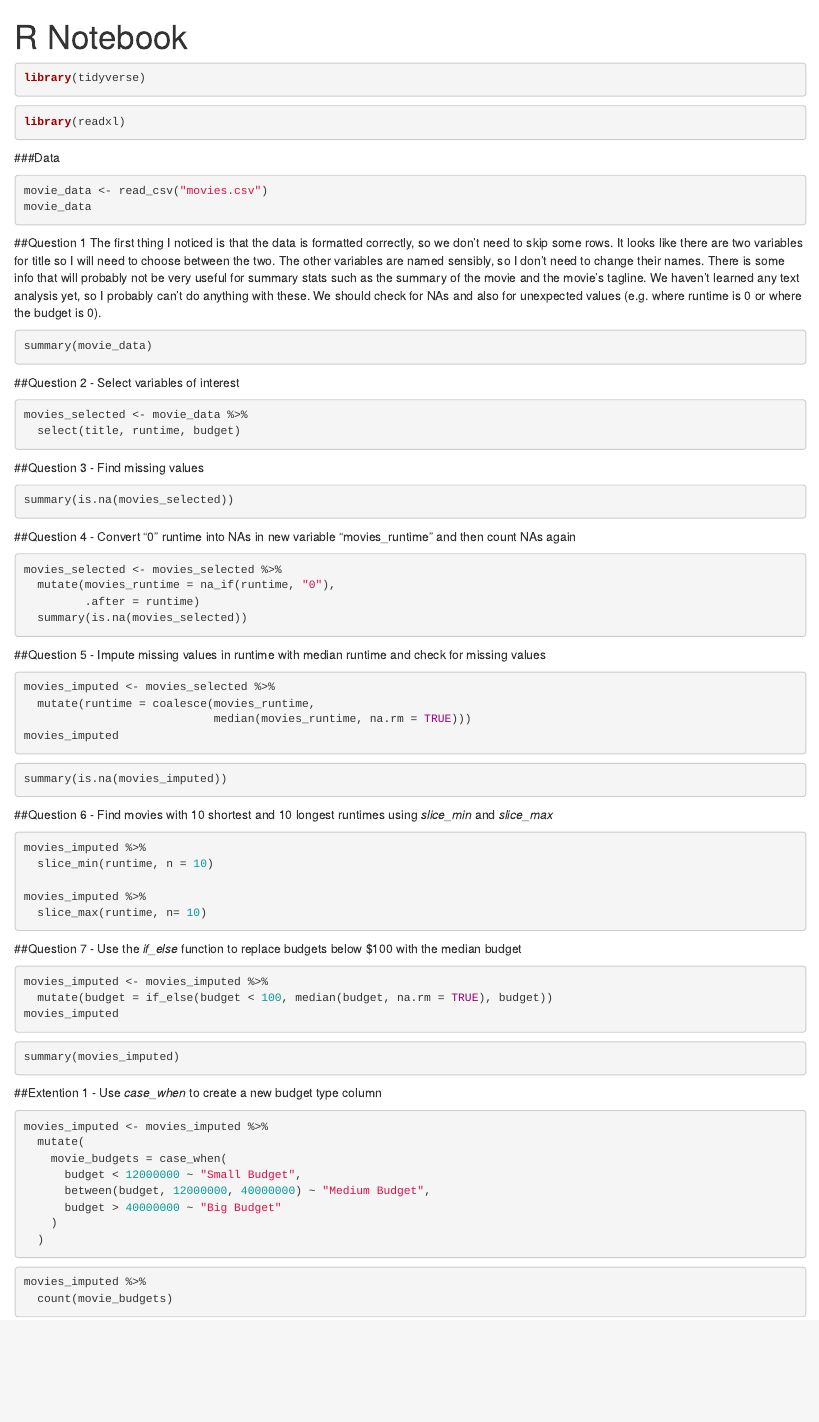
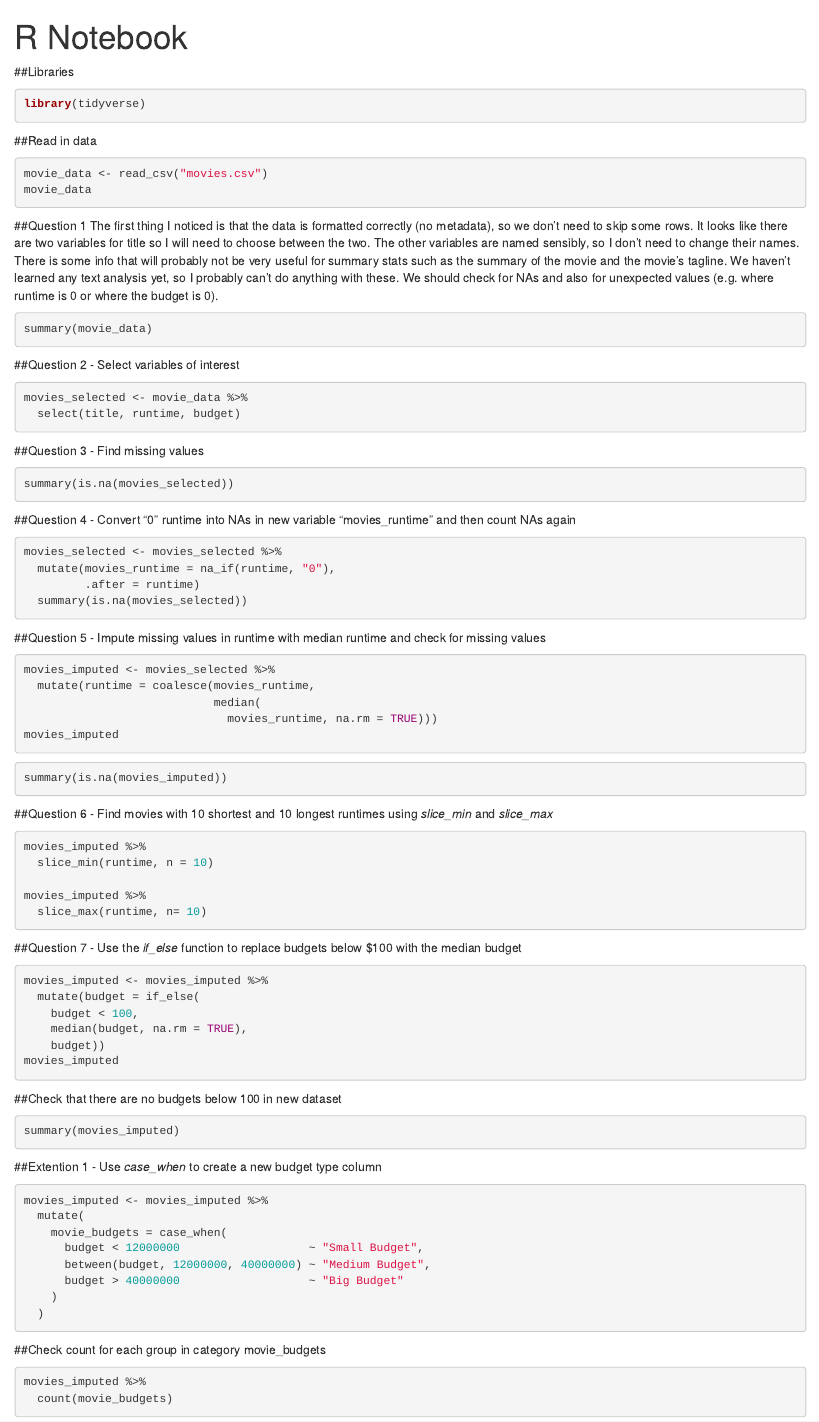
Before and after one commit to jzike/Codeclan_homework_JamieZike, an R Markdown document (Week_01/Day_3/Day_3_homework/Homework_day_3.Rmd): the page in a window 1100 px wide, from its top. Rendered offline with R 4.5, knitr and Pandoc, with nearby package versions; the code chunks are not run, so their results and figures are left out.

Commit message:
Changes and corrections to day 3 homework

````diff
--- a/Week_01/Day_3/Day_3_homework/Homework_day_3.Rmd
+++ b/Week_01/Day_3/Day_3_homework/Homework_day_3.Rmd
@@ -2,22 +2,20 @@
 title: "R Notebook"
 output: html_notebook
 ---
-
+##Libraries
 ```{r}
 library(tidyverse)
 ```
-```{r}
-library(readxl)
-```
-###Data
+
+##Read in data
 ```{r}
 movie_data <- read_csv("movies.csv")
 movie_data
 ```
 ##Question 1
-The first thing I noticed is that the data is formatted correctly, so we
-don't need to skip some rows. It looks like there are two variables for title
-so I will need to choose between the two. The other variables are named
+The first thing I noticed is that the data is formatted correctly (no metadata),
+so we don't need to skip some rows. It looks like there are two variables for
+title so I will need to choose between the two. The other variables are named
 sensibly, so I don't need to change their names. There is some info that will
 probably not be very useful for summary stats such as the summary of the movie
 and the movie's tagline. We haven't learned any text analysis yet, so I
@@ -80,9 +79,14 @@ the median budget
 
 ```{r}
 movies_imputed <- movies_imputed %>%
-  mutate(budget = if_else(budget < 100, median(budget, na.rm = TRUE), budget))
+  mutate(budget = if_else(
+    budget < 100,
+    median(budget, na.rm = TRUE),
+    budget))
 movies_imputed
 ```
+
+##Check that there are no budgets below 100 in new dataset
 ```{r}
 summary(movies_imputed)
 ```
@@ -93,14 +97,14 @@ summary(movies_imputed)
 movies_imputed <- movies_imputed %>%
   mutate(
     movie_budgets = case_when(
-      budget < 12000000 ~ "Small Budget",
+      budget < 12000000                   ~ "Small Budget",
       between(budget, 12000000, 40000000) ~ "Medium Budget",
-      budget > 40000000 ~ "Big Budget"
+      budget > 40000000                   ~ "Big Budget"
     )
   )
 ```
 
-
+##Check count for each group in category movie_budgets
 ```{r}
 movies_imputed %>%
   count(movie_budgets)
````
Also changed, not shown: Week_01/Day_3/Day_3_homework/Homework_day_3.nb.html, Week_01/Day_3/Day_3_homework/Homework_day_3.Rmd (3 more changed lines), 1 other file.
